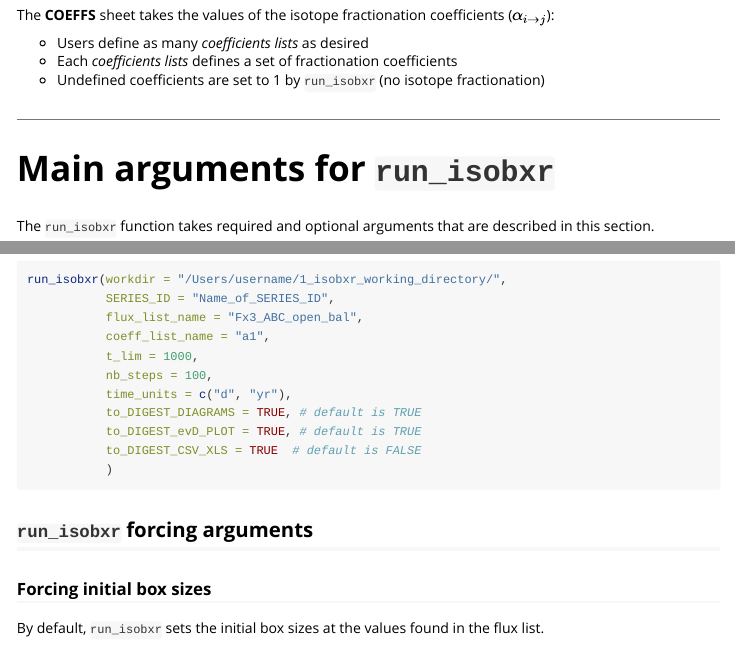
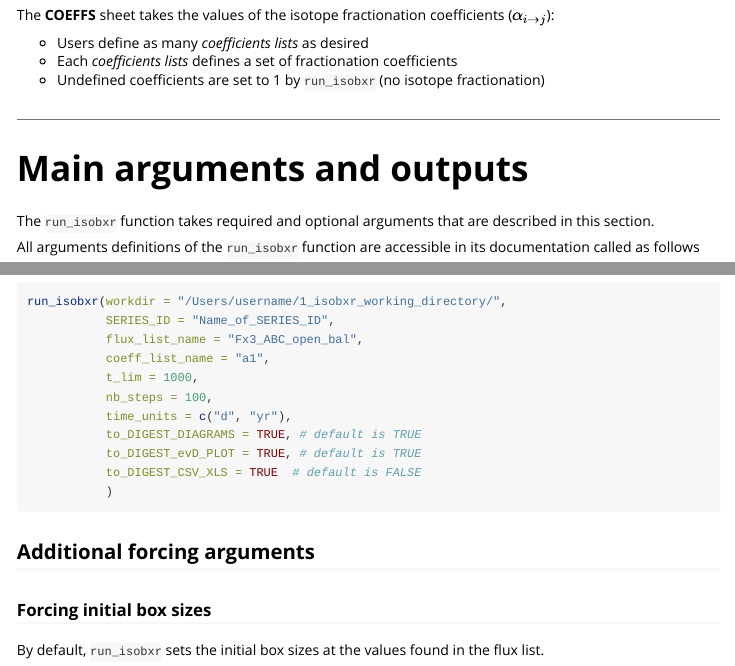
Before and after one commit to ttacail/isobxr, an R Markdown document (isobxr/vignettes/vgn_03_Run_isobxr_presentation.Rmd): the page in a window 1100 px wide, from 5310 px down, and a second part further down, joined at a grey line. Rendered offline with R 4.5, knitr and Pandoc, with nearby package versions.

Commit message:
correct typos in vignettes

````diff
--- a/isobxr/vignettes/vgn_03_Run_isobxr_presentation.Rmd
+++ b/isobxr/vignettes/vgn_03_Run_isobxr_presentation.Rmd
@@ -180,7 +180,7 @@ The **COEFFS** sheet takes the values of the isotope fractionation coefficients
 
 ----
 
-# Main arguments for `run_isobxr`
+# Main arguments and outputs
 
 The `run_isobxr` function takes required and optional arguments that are described in this section.
 
@@ -271,7 +271,7 @@ run_isobxr(workdir = "/Users/username/1_isobxr_working_directory/",
            )
 ```
 
-## `run_isobxr` forcing arguments
+## Additional forcing arguments
 
 ### Forcing initial box sizes
 
````
Also changed, not shown: isobxr/vignettes/vgn_04_Run_isobxr_tutorial.Rmd (+1 -1 lines).
